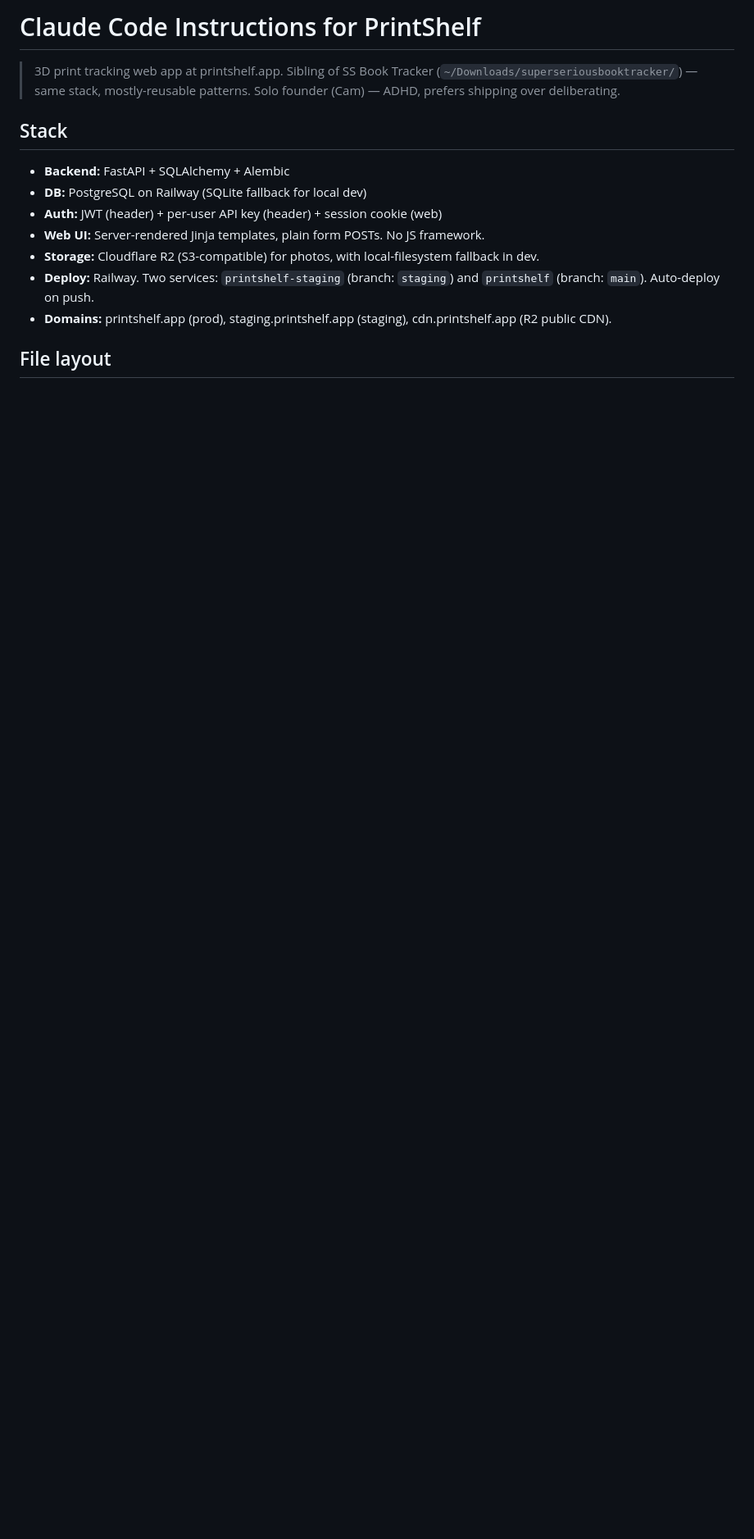
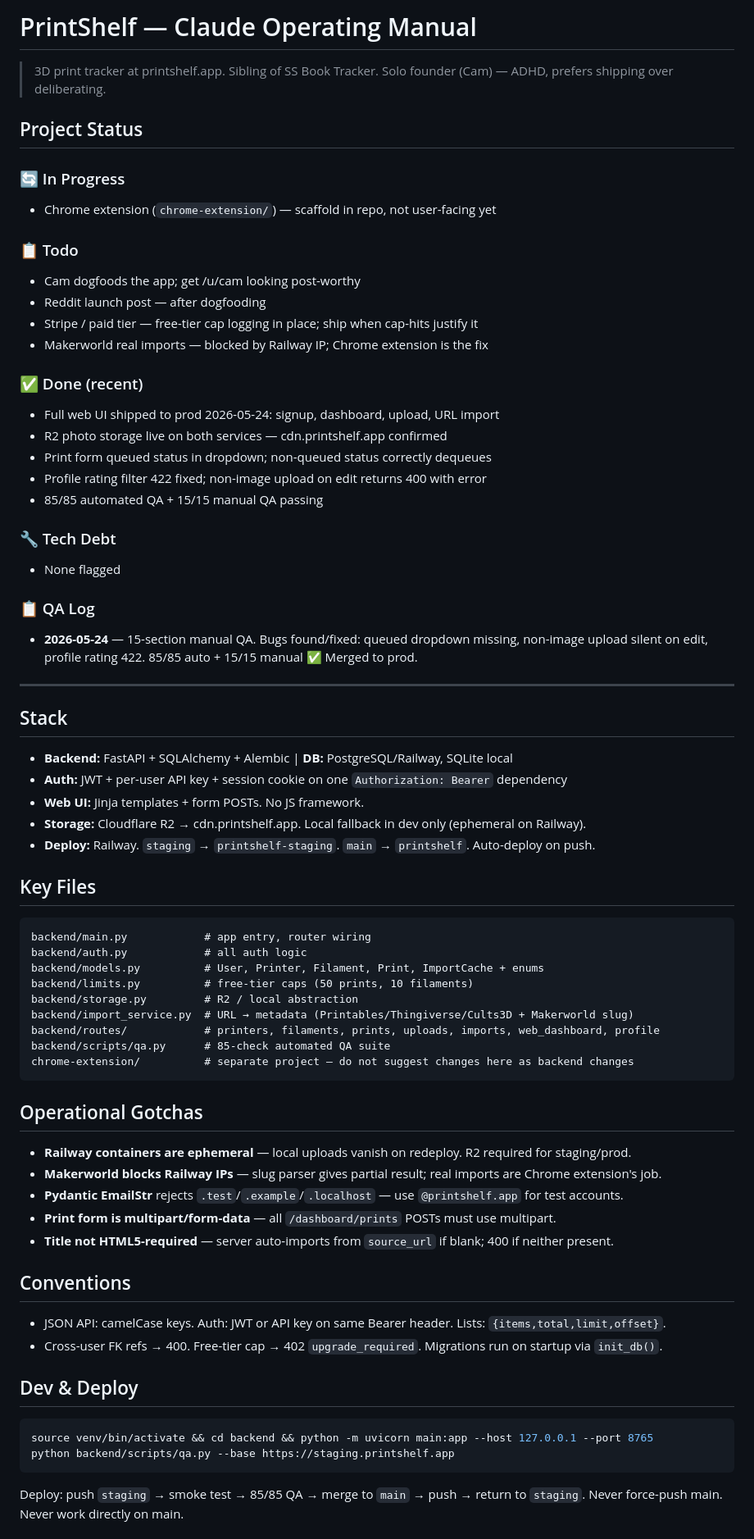
Before and after one commit to superseriousseller/printshelf, a Markdown page: CLAUDE.md, the part around one of its changes. Shown at 82% size. GitHub-like rendering; blank space fills up the shorter version.

````diff
--- a/CLAUDE.md
+++ b/CLAUDE.md
@@ -1,17 +1,68 @@
-# Claude Code Instructions for PrintShelf
+# PrintShelf — Claude Operating Manual
 
-> 3D print tracking web app at printshelf.app. Sibling of SS Book Tracker
-> (`~/Downloads/superseriousbooktracker/`) — same stack, mostly-reusable
-> patterns. Solo founder (Cam) — ADHD, prefers shipping over deliberating.
+> 3D print tracker at printshelf.app. Sibling of SS Book Tracker. Solo founder (Cam) — ADHD, prefers shipping over deliberating.
+
+## Project Status
+
+### 🔄 In Progress
+- Chrome extension (`chrome-extension/`) — scaffold in repo, not user-facing yet
+
+### 📋 Todo
+- Cam dogfoods the app; get /u/cam looking post-worthy
+- Reddit launch post — after dogfooding
+- Stripe / paid tier — free-tier cap logging in place; ship when cap-hits justify it
+- Makerworld real imports — blocked by Railway IP; Chrome extension is the fix
+
+### ✅ Done (recent)
+- Full web UI shipped to prod 2026-05-24: signup, dashboard, upload, URL import
+- R2 photo storage live on both services — cdn.printshelf.app confirmed
+- Print form queued status in dropdown; non-queued status correctly dequeues
+- Profile rating filter 422 fixed; non-image upload on edit returns 400 with error
+- 85/85 automated QA + 15/15 manual QA passing
+
+### 🔧 Tech Debt
+- None flagged
+
+### 📋 QA Log
+- **2026-05-24** — 15-section manual QA. Bugs found/fixed: queued dropdown missing, non-image upload silent on edit, profile rating 422. 85/85 auto + 15/15 manual ✅ Merged to prod.
+
+---
 
 ## Stack
+- **Backend:** FastAPI + SQLAlchemy + Alembic | **DB:** PostgreSQL/Railway, SQLite local
+- **Auth:** JWT + per-user API key + session cookie on one `Authorization: Bearer` dependency
+- **Web UI:** Jinja templates + form POSTs. No JS framework.
+- **Storage:** Cloudflare R2 → cdn.printshelf.app. Local fallback in dev only (ephemeral on Railway).
+- **Deploy:** Railway. `staging` → `printshelf-staging`. `main` → `printshelf`. Auto-deploy on push.
 
-- **Backend:** FastAPI + SQLAlchemy + Alembic
-- **DB:** PostgreSQL on Railway (SQLite fallback for local dev)
-- **Auth:** JWT (header) + per-user API key (header) + session cookie (web)
-- **Web UI:** Server-rendered Jinja templates, plain form POSTs. No JS framework.
-- **Storage:** Cloudflare R2 (S3-compatible) for photos, with local-filesystem fallback in dev.
-- **Deploy:** Railway. Two services: `printshelf-staging` (branch: `staging`) and `printshelf` (branch: `main`). Auto-deploy on push.
-- **Domains:** printshelf.app (prod), staging.printshelf.app (staging), cdn.printshelf.app (R2 public CDN).
+## Key Files
+```
+backend/main.py            # app entry, router wiring
+backend/auth.py            # all auth logic
+backend/models.py          # User, Printer, Filament, Print, ImportCache + enums
+backend/limits.py          # free-tier caps (50 prints, 10 filaments)
+backend/storage.py         # R2 / local abstraction
+backend/import_service.py  # URL → metadata (Printables/Thingiverse/Cults3D + Makerworld slug)
+backend/routes/            # printers, filaments, prints, uploads, imports, web_dashboard, profile
+backend/scripts/qa.py      # 85-check automated QA suite
+chrome-extension/          # separate project — do not suggest changes here as backend changes
+```
 
-## File layout
+## Operational Gotchas
+- **Railway containers are ephemeral** — local uploads vanish on redeploy. R2 required for staging/prod.
+- **Makerworld blocks Railway IPs** — slug parser gives partial result; real imports are Chrome extension's job.
+- **Pydantic EmailStr** rejects `.test`/`.example`/`.localhost` — use `@printshelf.app` for test accounts.
+- **Print form is multipart/form-data** — all `/dashboard/prints` POSTs must use multipart.
+- **Title not HTML5-required** — server auto-imports from `source_url` if blank; 400 if neither present.
+
+## Conventions
+- JSON API: camelCase keys. Auth: JWT or API key on same Bearer header. Lists: `{items,total,limit,offset}`.
+- Cross-user FK refs → 400. Free-tier cap → 402 `upgrade_required`. Migrations run on startup via `init_db()`.
+
+## Dev & Deploy
+```bash
+source venv/bin/activate && cd backend && python -m uvicorn main:app --host 127.0.0.1 --port 8765
+python backend/scripts/qa.py --base https://staging.printshelf.app
+```
+Deploy: push `staging` → smoke test → 85/85 QA → merge to `main` → push → return to `staging`. Never force-push main. Never work directly on main.
+
````
Also changed, not shown: other parts of CLAUDE.md (+44 -98 lines).
